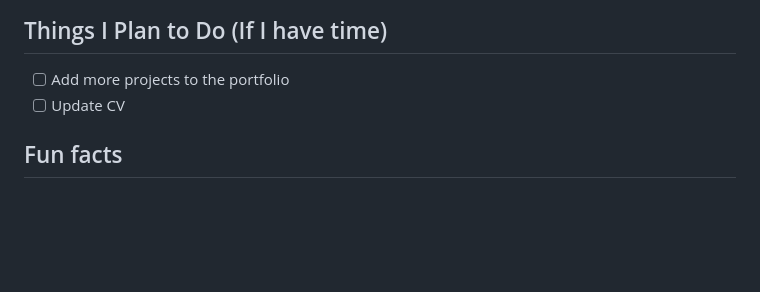
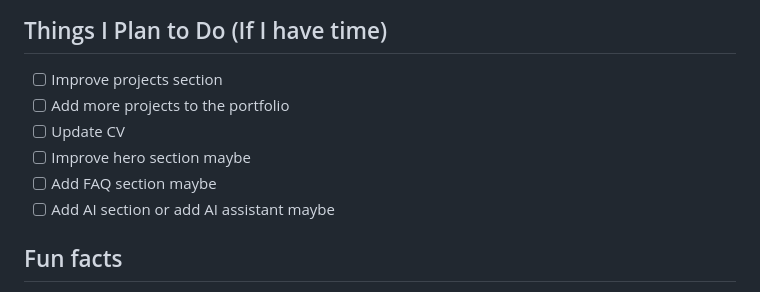
Before and after one commit to a104437ana/a104437ana.github.io, a Markdown page: README.md, the part around the change printed below. Rendered like a GitHub page; blank space fills up the shorter version.

Commit message:
Update README and fix minor issue

```diff
--- a/README.md
+++ b/README.md
@@ -9,7 +11,11 @@ This is my portfolio website built to showcase my work, skills and projects.
 
 ## Things I Plan to Do (If I have time)
+- [ ] Improve projects section
 - [ ] Add more projects to the portfolio
 - [ ] Update CV
+- [ ] Improve hero section maybe
+- [ ] Add FAQ section maybe
+- [ ] Add AI section or add AI assistant maybe
 
 ## Fun facts
 1. I’ll do my best to keep this website updated.
```
Also changed, not shown: other parts of README.md (+3 -1 lines), site.png, 1 other file.
